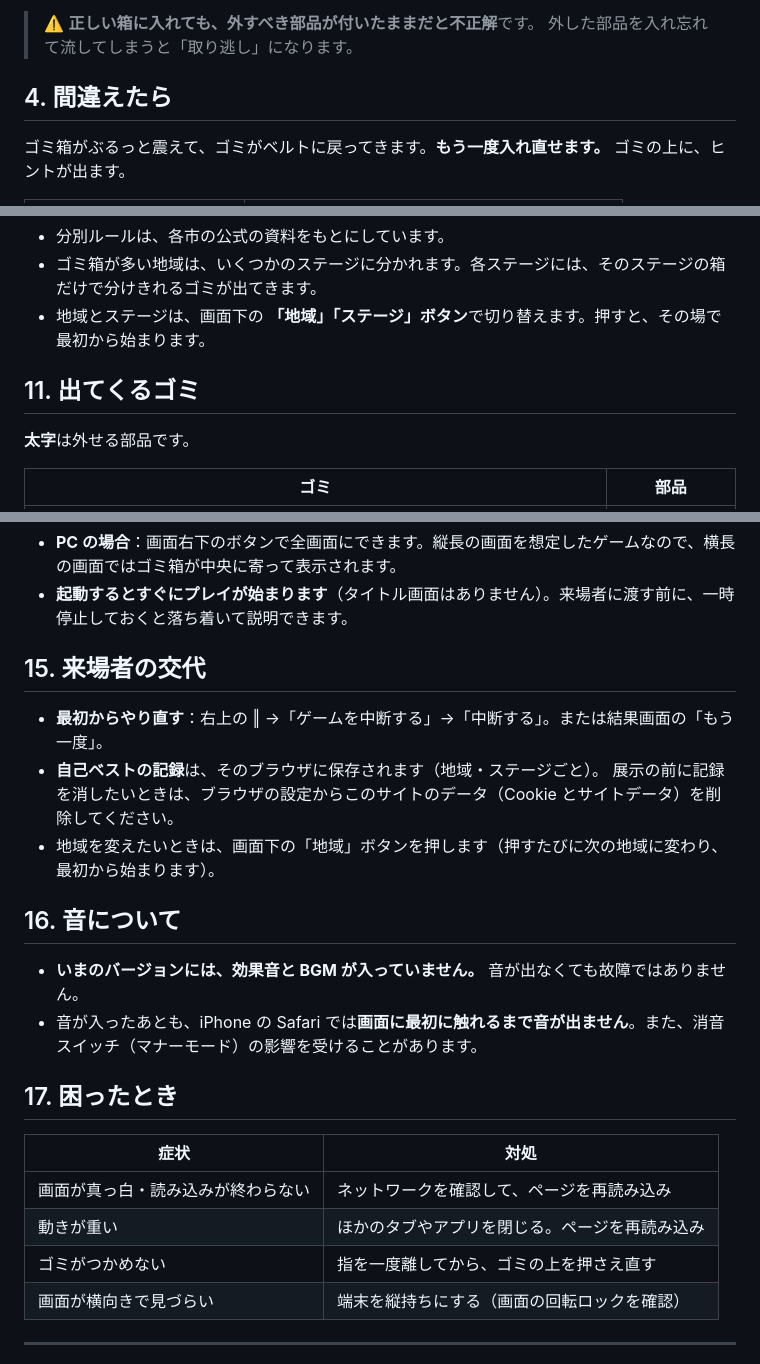
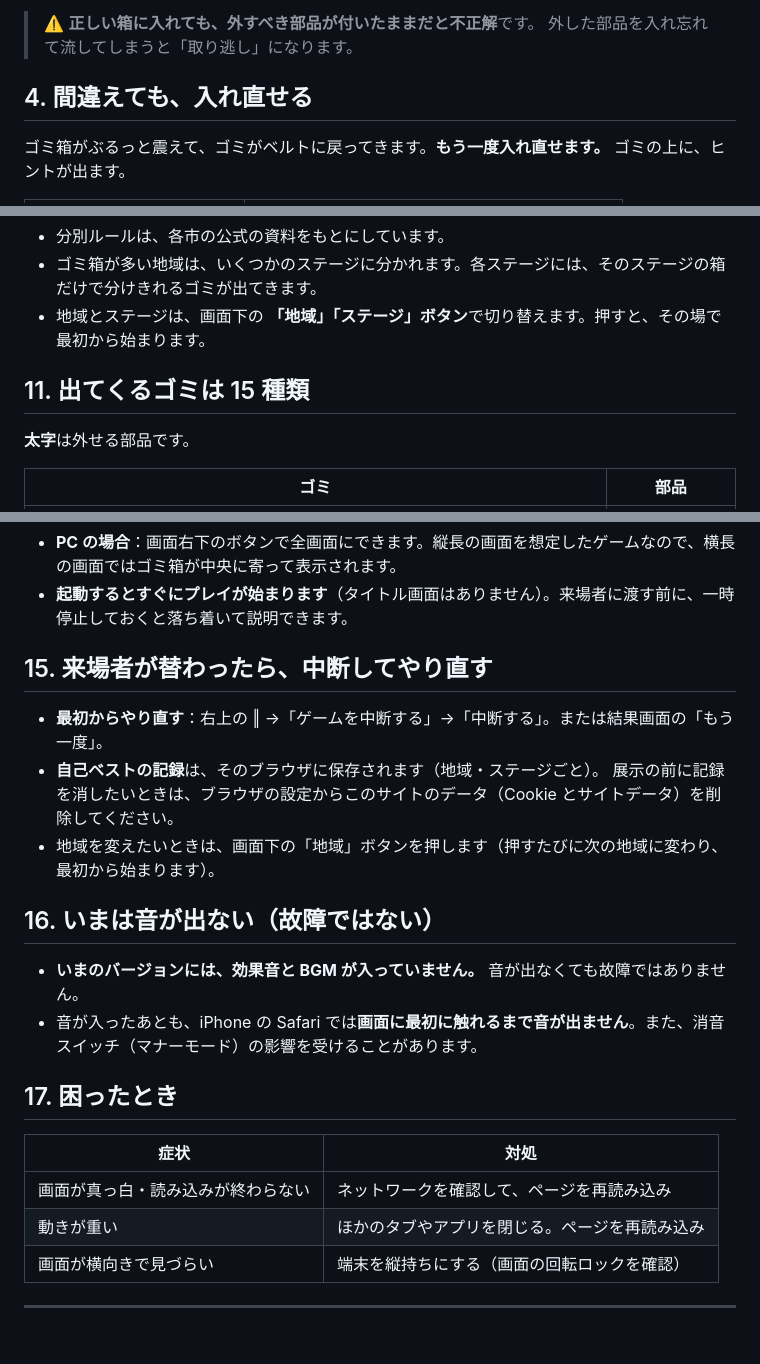
Before and after one commit to campus-hackathon-mms/TrashGameWeb, a Markdown page: MANUAL.md, 3 parts joined by grey strips. Drawn GitHub-style; blank space fills up the shorter version.

```diff
--- a/MANUAL.md
+++ b/MANUAL.md
@@ -45,7 +47,7 @@
 > ⚠️ **正しい箱に入れても、外すべき部品が付いたままだと不正解**です。
 > 外した部品を入れ忘れて流してしまうと「取り逃し」になります。
 
-## 4. 間違えたら
+## 4. 間違えても、入れ直せる
 
 ゴミ箱がぶるっと震えて、ゴミがベルトに戻ってきます。**もう一度入れ直せます。**
 ゴミの上に、ヒントが出ます。
@@ -132,7 +132,7 @@
 * ゴミ箱が多い地域は、いくつかのステージに分かれます。各ステージには、そのステージの箱だけで分けきれるゴミが出てきます。
 * 地域とステージは、画面下の **「地域」「ステージ」ボタン**で切り替えます。押すと、その場で最初から始まります。
 
-## 11. 出てくるゴミ
+## 11. 出てくるゴミは 15 種類
 
 **太字**は外せる部品です。
 
@@ -194,14 +194,14 @@
 * **PC の場合**：画面右下のボタンで全画面にできます。縦長の画面を想定したゲームなので、横長の画面ではゴミ箱が中央に寄って表示されます。
 * **起動するとすぐにプレイが始まります**（タイトル画面はありません）。来場者に渡す前に、一時停止しておくと落ち着いて説明できます。
 
-## 15. 来場者の交代
+## 15. 来場者が替わったら、中断してやり直す
 
 * **最初からやり直す**：右上の ‖ →「ゲームを中断する」→「中断する」。または結果画面の「もう一度」。
 * **自己ベストの記録**は、そのブラウザに保存されます（地域・ステージごと）。
   展示の前に記録を消したいときは、ブラウザの設定からこのサイトのデータ（Cookie とサイトデータ）を削除してください。
 * 地域を変えたいときは、画面下の「地域」ボタンを押します（押すたびに次の地域に変わり、最初から始まります）。
 
-## 16. 音について
+## 16. いまは音が出ない（故障ではない）
 
 * **いまのバージョンには、効果音と BGM が入っていません。** 音が出なくても故障ではありません。
 * 音が入ったあとも、iPhone の Safari では**画面に最初に触れるまで音が出ません**。また、消音スイッチ（マナーモード）の影響を受けることがあります。
@@ -212,7 +212,6 @@
 |---|---|
 | 画面が真っ白・読み込みが終わらない | ネットワークを確認して、ページを再読み込み |
 | 動きが重い | ほかのタブやアプリを閉じる。ページを再読み込み |
-| ゴミがつかめない | 指を一度離してから、ゴミの上を押さえ直す |
 | 画面が横向きで見づらい | 端末を縦持ちにする（画面の回転ロックを確認） |
 
 ---
```
Also changed, not shown: other parts of MANUAL.md (+12 -12 lines).
